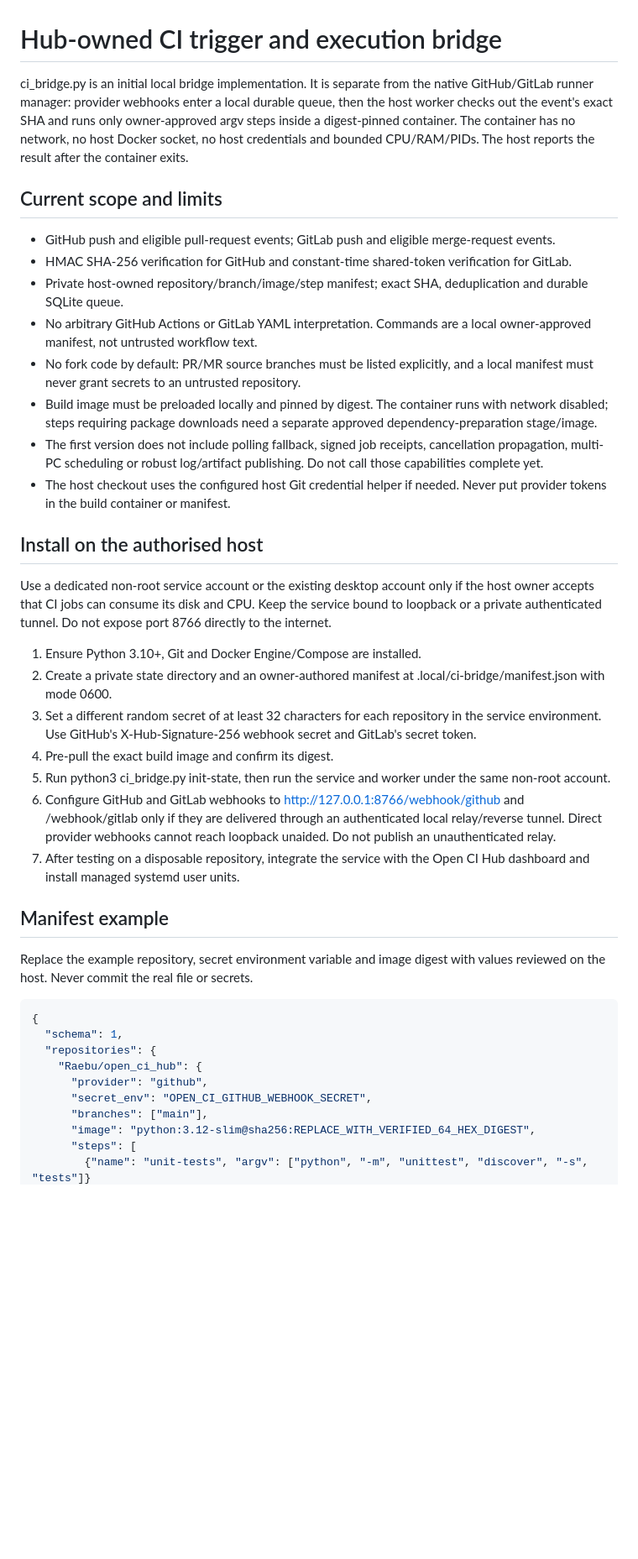
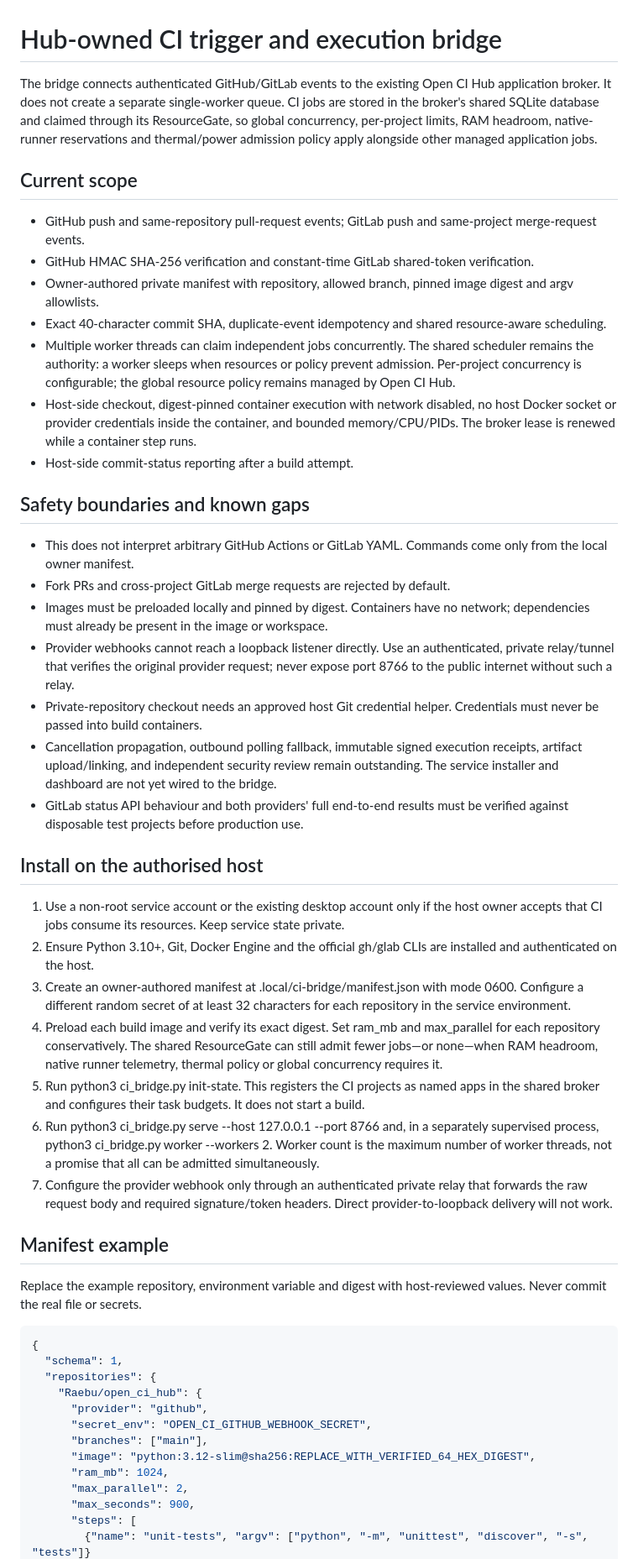
Before and after one commit to Raebu/open_ci_hub, a Markdown page: docs/HUB-OWNED-CI-BRIDGE.md, the part around one of its changes. Shown at 84% size. Drawn GitHub-style; blank space fills up the shorter version.

Commit message:
Document shared resource-aware CI scheduling and release gates

```diff
--- a/docs/HUB-OWNED-CI-BRIDGE.md
+++ b/docs/HUB-OWNED-CI-BRIDGE.md
@@ -1,33 +1,40 @@
 # Hub-owned CI trigger and execution bridge
 
-ci_bridge.py is an initial local bridge implementation. It is separate from the native GitHub/GitLab runner manager: provider webhooks enter a local durable queue, then the host worker checks out the event's exact SHA and runs only owner-approved argv steps inside a digest-pinned container. The container has no network, no host Docker socket, no host credentials and bounded CPU/RAM/PIDs. The host reports the result after the container exits.
+The bridge connects authenticated GitHub/GitLab events to the existing Open CI Hub application broker. It does not create a separate single-worker queue. CI jobs are stored in the broker's shared SQLite database and claimed through its ResourceGate, so global concurrency, per-project limits, RAM headroom, native-runner reservations and thermal/power admission policy apply alongside other managed application jobs.
 
-## Current scope and limits
+## Current scope
 
-- GitHub push and eligible pull-request events; GitLab push and eligible merge-request events.
-- HMAC SHA-256 verification for GitHub and constant-time shared-token verification for GitLab.
-- Private host-owned repository/branch/image/step manifest; exact SHA, deduplication and durable SQLite queue.
-- No arbitrary GitHub Actions or GitLab YAML interpretation. Commands are a local owner-approved manifest, not untrusted workflow text.
-- No fork code by default: PR/MR source branches must be listed explicitly, and a local manifest must never grant secrets to an untrusted repository.
-- Build image must be preloaded locally and pinned by digest. The container runs with network disabled; steps requiring package downloads need a separate approved dependency-preparation stage/image.
-- The first version does not include polling fallback, signed job receipts, cancellation propagation, multi-PC scheduling or robust log/artifact publishing. Do not call those capabilities complete yet.
-- The host checkout uses the configured host Git credential helper if needed. Never put provider tokens in the build container or manifest.
+- GitHub push and same-repository pull-request events; GitLab push and same-project merge-request events.
+- GitHub HMAC SHA-256 verification and constant-time GitLab shared-token verification.
+- Owner-authored private manifest with repository, allowed branch, pinned image digest and argv allowlists.
+- Exact 40-character commit SHA, duplicate-event idempotency and shared resource-aware scheduling.
+- Multiple worker threads can claim independent jobs concurrently. The shared scheduler remains the authority: a worker sleeps when resources or policy prevent admission. Per-project concurrency is configurable; the global resource policy remains managed by Open CI Hub.
+- Host-side checkout, digest-pinned container execution with network disabled, no host Docker socket or provider credentials inside the container, and bounded memory/CPU/PIDs. The broker lease is renewed while a container step runs.
+- Host-side commit-status reporting after a build attempt.
+
+## Safety boundaries and known gaps
+
+- This does not interpret arbitrary GitHub Actions or GitLab YAML. Commands come only from the local owner manifest.
+- Fork PRs and cross-project GitLab merge requests are rejected by default.
+- Images must be preloaded locally and pinned by digest. Containers have no network; dependencies must already be present in the image or workspace.
+- Provider webhooks cannot reach a loopback listener directly. Use an authenticated, private relay/tunnel that verifies the original provider request; never expose port 8766 to the public internet without such a relay.
+- Private-repository checkout needs an approved host Git credential helper. Credentials must never be passed into build containers.
+- Cancellation propagation, outbound polling fallback, immutable signed execution receipts, artifact upload/linking, and independent security review remain outstanding. The service installer and dashboard are not yet wired to the bridge.
+- GitLab status API behaviour and both providers' full end-to-end results must be verified against disposable test projects before production use.
 
 ## Install on the authorised host
 
-Use a dedicated non-root service account or the existing desktop account only if the host owner accepts that CI jobs can consume its disk and CPU. Keep the service bound to loopback or a private authenticated tunnel. Do not expose port 8766 directly to the internet.
-
-1. Ensure Python 3.10+, Git and Docker Engine/Compose are installed.
-2. Create a private state directory and an owner-authored manifest at .local/ci-bridge/manifest.json with mode 0600.
-3. Set a different random secret of at least 32 characters for each repository in the service environment. Use GitHub's X-Hub-Signature-256 webhook secret and GitLab's secret token.
-4. Pre-pull the exact build image and confirm its digest.
-5. Run python3 ci_bridge.py init-state, then run the service and worker under the same non-root account.
-6. Configure GitHub and GitLab webhooks to http://127.0.0.1:8766/webhook/github and /webhook/gitlab only if they are delivered through an authenticated local relay/reverse tunnel. Direct provider webhooks cannot reach loopback unaided. Do not publish an unauthenticated relay.
-7. After testing on a disposable repository, integrate the service with the Open CI Hub dashboard and install managed systemd user units.
+1. Use a non-root service account or the existing desktop account only if the host owner accepts that CI jobs consume its resources. Keep service state private.
+2. Ensure Python 3.10+, Git, Docker Engine and the official gh/glab CLIs are installed and authenticated on the host.
+3. Create an owner-authored manifest at .local/ci-bridge/manifest.json with mode 0600. Configure a different random secret of at least 32 characters for each repository in the service environment.
+4. Preload each build image and verify its exact digest. Set ram_mb and max_parallel for each repository conservatively. The shared ResourceGate can still admit fewer jobs—or none—when RAM headroom, native runner telemetry, thermal policy or global concurrency requires it.
+5. Run python3 ci_bridge.py init-state. This registers the CI projects as named apps in the shared broker and configures their task budgets. It does not start a build.
+6. Run python3 ci_bridge.py serve --host 127.0.0.1 --port 8766 and, in a separately supervised process, python3 ci_bridge.py worker --workers 2. Worker count is the maximum number of worker threads, not a promise that all can be admitted simultaneously.
+7. Configure the provider webhook only through an authenticated private relay that forwards the raw request body and required signature/token headers. Direct provider-to-loopback delivery will not work.
 
 ## Manifest example
 
-Replace the example repository, secret environment variable and image digest with values reviewed on the host. Never commit the real file or secrets.
+Replace the example repository, environment variable and digest with host-reviewed values. Never commit the real file or secrets.
 
 ~~~json
 {
@@ -38,5 +45,8 @@ Replace the example repository, secret environment variable and image digest wit
       "secret_env": "OPEN_CI_GITHUB_WEBHOOK_SECRET",
       "branches": ["main"],
       "image": "python:3.12-slim@sha256:REPLACE_WITH_VERIFIED_64_HEX_DIGEST",
+      "ram_mb": 1024,
+      "max_parallel": 2,
+      "max_seconds": 900,
       "steps": [
         {"name": "unit-tests", "argv": ["python", "-m", "unittest", "discover", "-s", "tests"]}
```
Also changed, not shown: other parts of docs/HUB-OWNED-CI-BRIDGE.md (+10 -12 lines).
